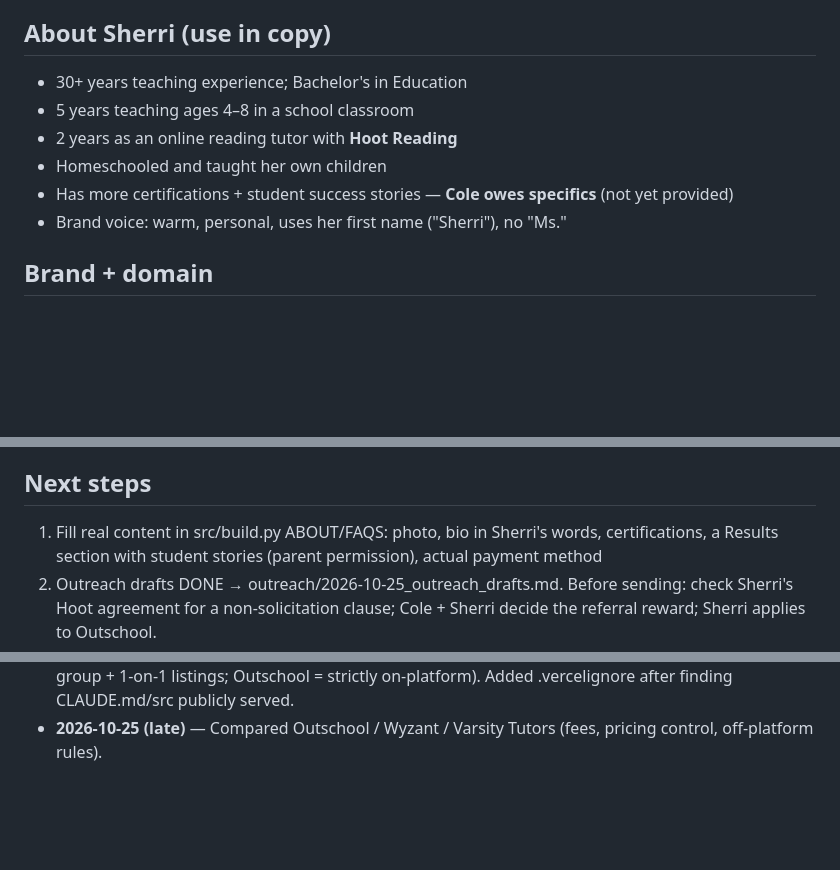
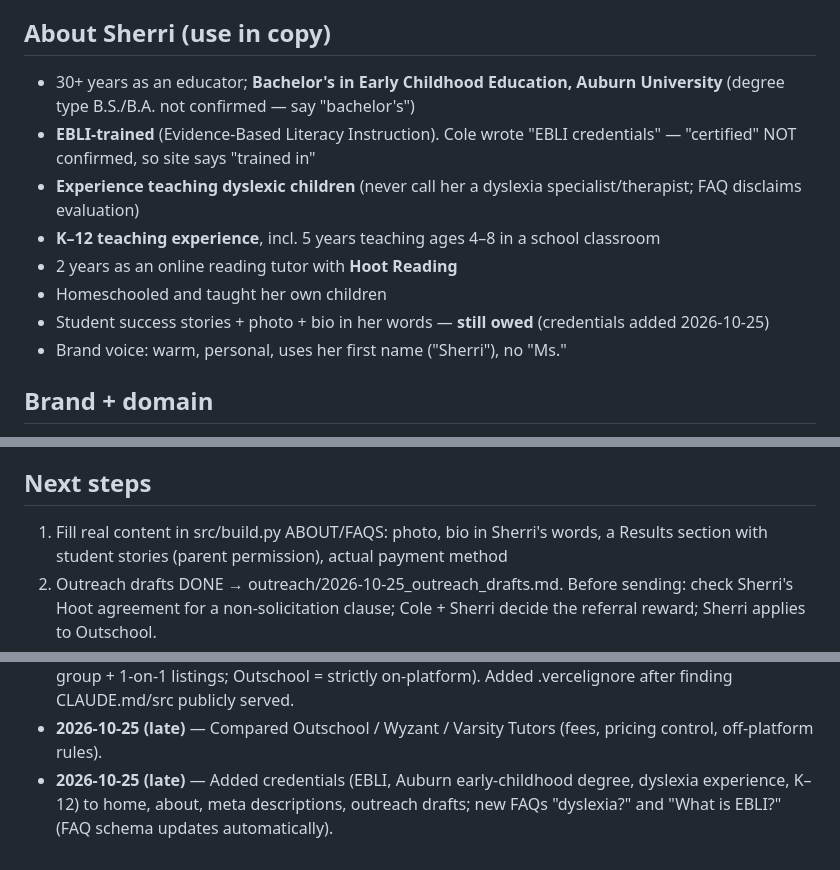
Before and after one commit to cwil3555/Houma-Tree-Site, a Markdown page: CLAUDE.md, 3 parts joined by grey strips. Rendered like a GitHub page; blank space fills up the shorter version.

Commit message:
Outreach drafts + CLAUDE.md: new credentials
Co-Authored-By: Claude Opus 5.5 <noreply@anthropic.com>

```diff
--- a/CLAUDE.md
+++ b/CLAUDE.md
@@ -14,11 +14,13 @@ This repo used to be **Houma Tree Pros** (houmatreepros.com, a rank-and-rent tre
 On 2026-10-25 Cole decided to replace it completely with the reading site. Tree content is gone; ignore it.
 
 ## About Sherri (use in copy)
-- 30+ years teaching experience; Bachelor's in Education
-- 5 years teaching ages 4–8 in a school classroom
+- 30+ years as an educator; **Bachelor's in Early Childhood Education, Auburn University** (degree type B.S./B.A. not confirmed — say "bachelor's")
+- **EBLI-trained** (Evidence-Based Literacy Instruction). Cole wrote "EBLI credentials" — "certified" NOT confirmed, so site says "trained in"
+- **Experience teaching dyslexic children** (never call her a dyslexia specialist/therapist; FAQ disclaims evaluation)
+- **K–12 teaching experience**, incl. 5 years teaching ages 4–8 in a school classroom
 - 2 years as an online reading tutor with **Hoot Reading**
 - Homeschooled and taught her own children
-- Has more certifications + student success stories — **Cole owes specifics** (not yet provided)
+- Student success stories + photo + bio in her words — **still owed** (credentials added 2026-10-25)
 - Brand voice: warm, personal, uses her first name ("Sherri"), no "Ms."
 
 ## Brand + domain
@@ -74,7 +76,7 @@ sale — outreach drives students, the site converts them. Channels, fastest fir
   "additional certifications" bullet and the "Results" section were removed until real details exist.
 
 ## Next steps
-1. Fill real content in src/build.py ABOUT/FAQS: photo, bio in Sherri's words, certifications, a Results
+1. Fill real content in src/build.py ABOUT/FAQS: photo, bio in Sherri's words, a Results
    section with student stories (parent permission), actual payment method
 2. Outreach drafts DONE → outreach/2026-10-25_outreach_drafts.md. Before sending: check Sherri's Hoot
    agreement for a non-solicitation clause; Cole + Sherri decide the referral reward; Sherri applies to Outschool.
@@ -107,3 +109,5 @@ sale — outreach drives students, the site converts them. Channels, fastest fir
 - **2026-10-25 (late)** — Wrote outreach drafts (past-family email/text, homeschool FB post, Outschool group +
   1-on-1 listings; Outschool = strictly on-platform). Added .vercelignore after finding CLAUDE.md/src publicly served.
 - **2026-10-25 (late)** — Compared Outschool / Wyzant / Varsity Tutors (fees, pricing control, off-platform rules).
+- **2026-10-25 (late)** — Added credentials (EBLI, Auburn early-childhood degree, dyslexia experience, K–12) to home,
+  about, meta descriptions, outreach drafts; new FAQs "dyslexia?" and "What is EBLI?" (FAQ schema updates automatically).
```
Also changed, not shown: outreach/2026-10-25_outreach_drafts.md (+14 -10 lines).
